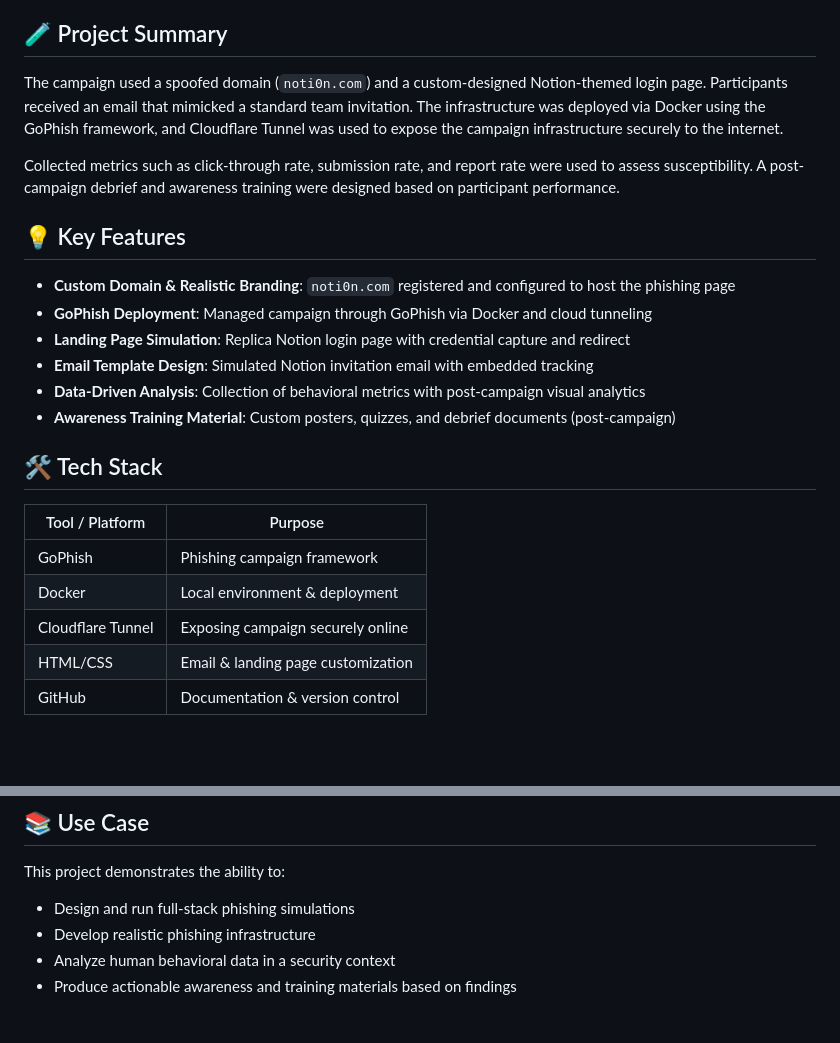
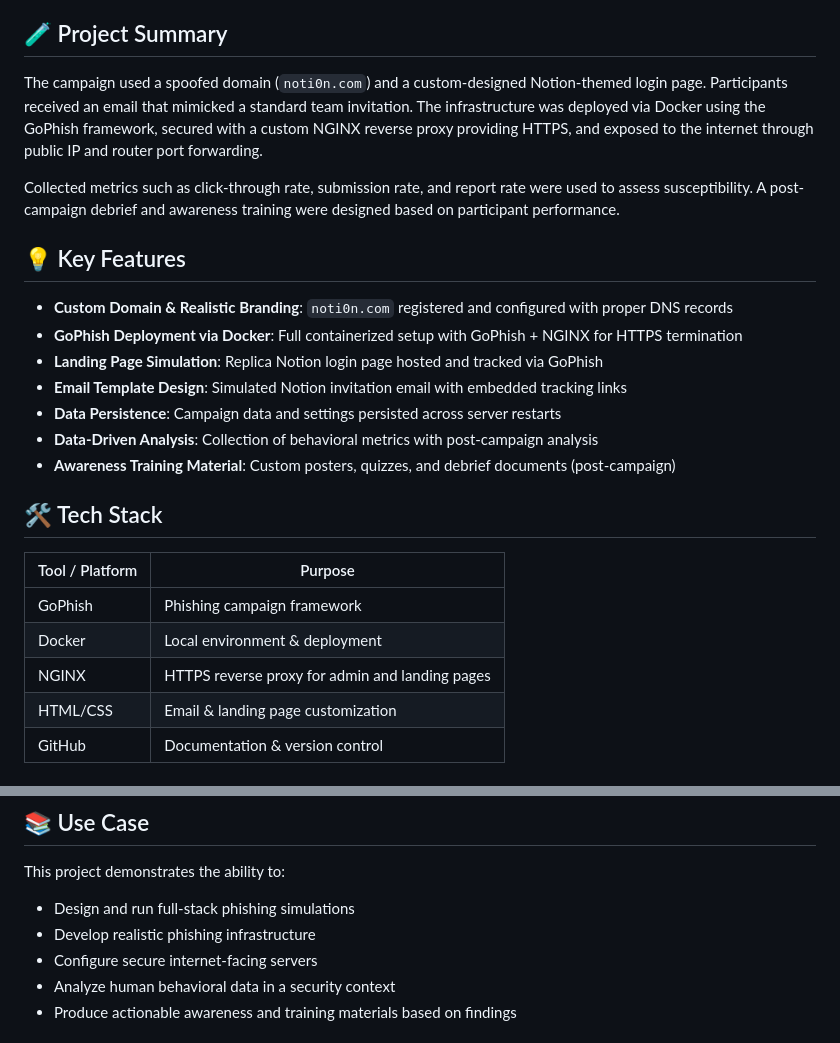
Before and after one commit to fariajorge/SE-PhishSim, a Markdown page: README.md, 2 parts joined by grey strips. GitHub-like rendering; blank space fills up the shorter version.

```diff
--- a/README.md
+++ b/README.md
@@ -14,19 +14,19 @@ This repository documents the planning, deployment, and analysis of an internal
 
 ## 🧪 Project Summary
 
-The campaign used a spoofed domain (`noti0n.com`) and a custom-designed Notion-themed login page. Participants received an email that mimicked a standard team invitation. The infrastructure was deployed via Docker using the GoPhish framework, and Cloudflare Tunnel was used to expose the campaign infrastructure securely to the internet.
+The campaign used a spoofed domain (`noti0n.com`) and a custom-designed Notion-themed login page. Participants received an email that mimicked a standard team invitation. The infrastructure was deployed via Docker using the GoPhish framework, secured with a custom NGINX reverse proxy providing HTTPS, and exposed to the internet through public IP and router port forwarding.
 
 Collected metrics such as click-through rate, submission rate, and report rate were used to assess susceptibility. A post-campaign debrief and awareness training were designed based on participant performance.
 
 ## 💡 Key Features
 
-- **Custom Domain & Realistic Branding**: `noti0n.com` registered and configured to host the phishing page
-- **GoPhish Deployment**: Managed campaign through GoPhish via Docker and cloud tunneling
-- **Landing Page Simulation**: Replica Notion login page with credential capture and redirect
-- **Email Template Design**: Simulated Notion invitation email with embedded tracking
-- **Data-Driven Analysis**: Collection of behavioral metrics with post-campaign visual analytics
+- **Custom Domain & Realistic Branding**: `noti0n.com` registered and configured with proper DNS records
+- **GoPhish Deployment via Docker**: Full containerized setup with GoPhish + NGINX for HTTPS termination
+- **Landing Page Simulation**: Replica Notion login page hosted and tracked via GoPhish
+- **Email Template Design**: Simulated Notion invitation email with embedded tracking links
+- **Data Persistence**: Campaign data and settings persisted across server restarts
+- **Data-Driven Analysis**: Collection of behavioral metrics with post-campaign analysis
 - **Awareness Training Material**: Custom posters, quizzes, and debrief documents (post-campaign)
-
 
 ## 🛠️ Tech Stack
 
@@ -34,7 +34,7 @@ Collected metrics such as click-through rate, submission rate, and report rate w
 |---------------------|-------------------------------------|
 | GoPhish             | Phishing campaign framework         |
 | Docker              | Local environment & deployment      |
-| Cloudflare Tunnel   | Exposing campaign securely online   |
+| NGINX               | HTTPS reverse proxy for admin and landing pages |
 | HTML/CSS            | Email & landing page customization  |
 | GitHub              | Documentation & version control     |
 
@@ -47,6 +47,7 @@ This simulation was conducted strictly with prior informed consent from all part
 This project demonstrates the ability to:
 - Design and run full-stack phishing simulations
 - Develop realistic phishing infrastructure
+- Configure secure internet-facing servers
 - Analyze human behavioral data in a security context
 - Produce actionable awareness and training materials based on findings
 
```
